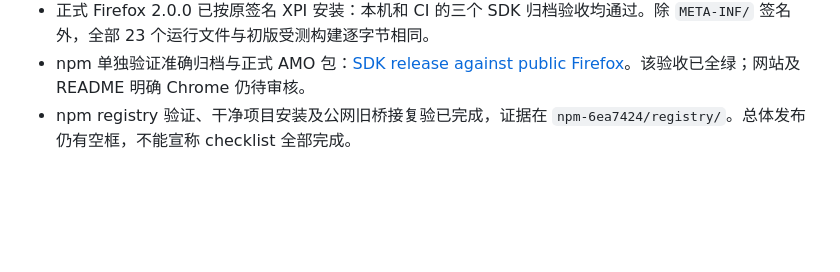
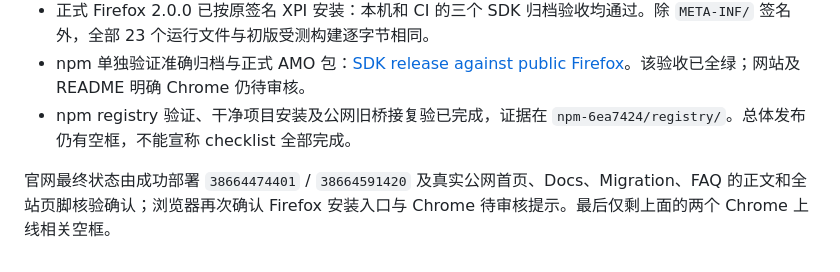
Before and after one commit to oe/cors-unlocker, a Markdown page: docs/release-checklist.md, the part around one of its changes. Drawn GitHub-style; blank space fills up the shorter version.

```diff
--- a/docs/release-checklist.md
+++ b/docs/release-checklist.md
@@ -113,3 +113,5 @@ npm publish ./artifacts/legacy-sdk/cors-unlocker-0.1.1.tgz --tag latest --ignore
 - 正式 Firefox 2.0.0 已按原签名 XPI 安装：本机和 CI 的三个 SDK 归档验收均通过。除 `META-INF/` 签名外，全部 23 个运行文件与初版受测构建逐字节相同。
 - npm 单独验证准确归档与正式 AMO 包：[SDK release against public Firefox](https://github.com/oe/cors-unlocker/actions/runs/38663236037)。该验收已全绿；网站及 README 明确 Chrome 仍待审核。
 - npm registry 验证、干净项目安装及公网旧桥接复验已完成，证据在 `npm-6ea7424/registry/`。总体发布仍有空框，不能宣称 checklist 全部完成。
+
+官网最终状态由成功部署 `38664474401` / `38664591420` 及真实公网首页、Docs、Migration、FAQ 的正文和全站页脚核验确认；浏览器再次确认 Firefox 安装入口与 Chrome 待审核提示。最后仅剩上面的两个 Chrome 上线相关空框。
```
Also changed, not shown: other parts of docs/release-checklist.md (+3 -3 lines), docs/release-execution.md (+10 -3 lines).
